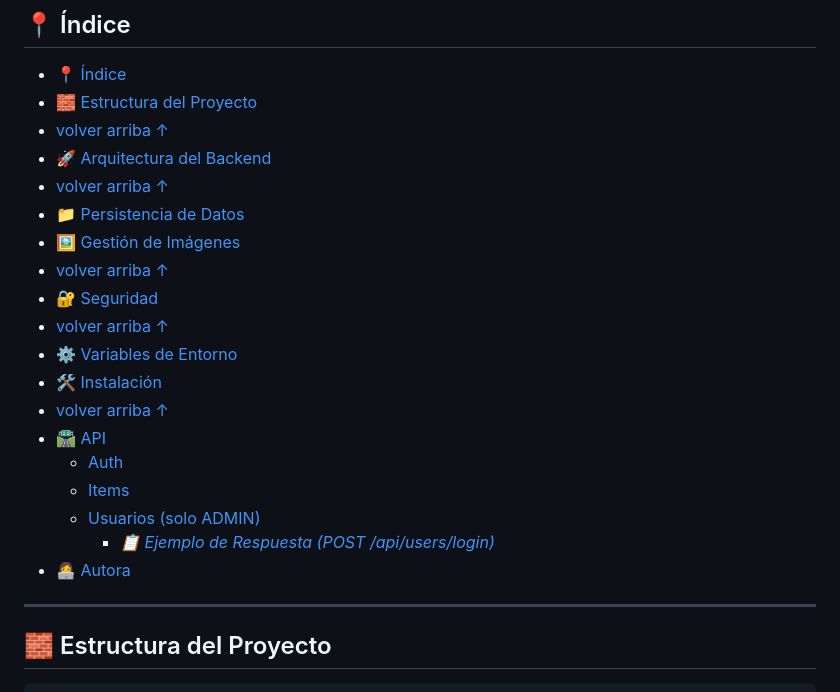
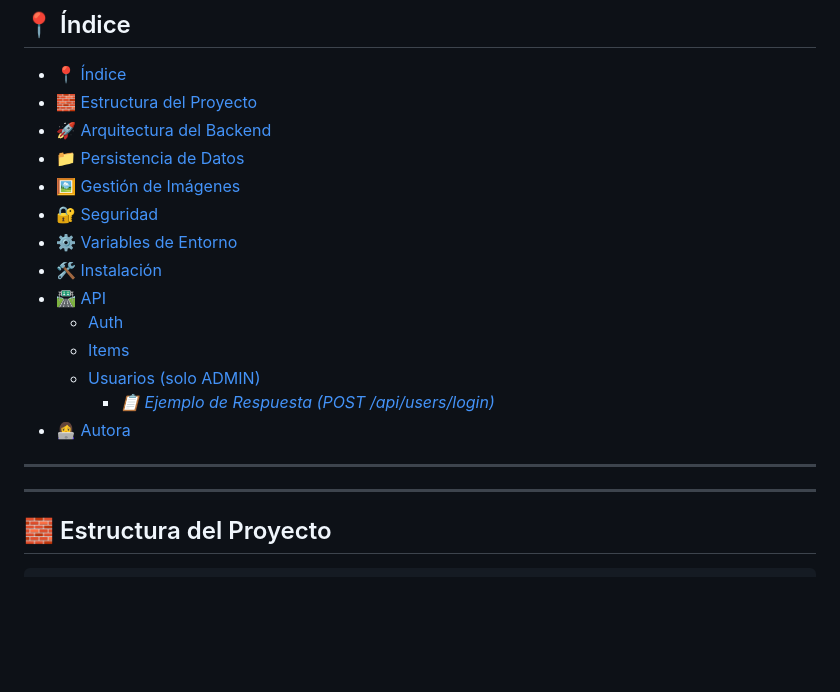
Before and after one commit to magamahe/SystemLostFound, a Markdown page: readme.md, the part around one of its changes. Rendered like a GitHub page; blank space fills up the shorter version.

Commit message:
arreglo readme

```diff
--- a/readme.md
+++ b/readme.md
@@ -36,23 +36,20 @@ Está diseñado para ser **rápido, seguro y liviano**, ideal para desplegarse e
 ## 📍 Índice
 - [📍 Índice](#-índice)
 - [🧱 Estructura del Proyecto](#-estructura-del-proyecto)
-- [volver arriba ↑](#volver-arriba-)
 - [🚀 Arquitectura del Backend](#-arquitectura-del-backend)
-- [volver arriba ↑](#volver-arriba--1)
 - [📁 Persistencia de Datos](#-persistencia-de-datos)
 - [🖼️ Gestión de Imágenes](#️-gestión-de-imágenes)
-- [volver arriba ↑](#volver-arriba--2)
 - [🔐 Seguridad](#-seguridad)
-- [volver arriba ↑](#volver-arriba--3)
 - [⚙️ Variables de Entorno](#️-variables-de-entorno)
 - [🛠️ Instalación](#️-instalación)
-- [volver arriba ↑](#volver-arriba--4)
 - [🛣️ API](#️-api)
   - [Auth](#auth)
   - [Items](#items)
   - [Usuarios (solo ADMIN)](#usuarios-solo-admin)
     - [*📋 Ejemplo de Respuesta (POST /api/users/login)*](#-ejemplo-de-respuesta-post-apiuserslogin)
 - [👩‍💻 Autora](#-autora)
+
+---
 ---
 
 ## 🧱 Estructura del Proyecto
```
Also changed, not shown: other parts of readme.md (+15 -1 lines).
